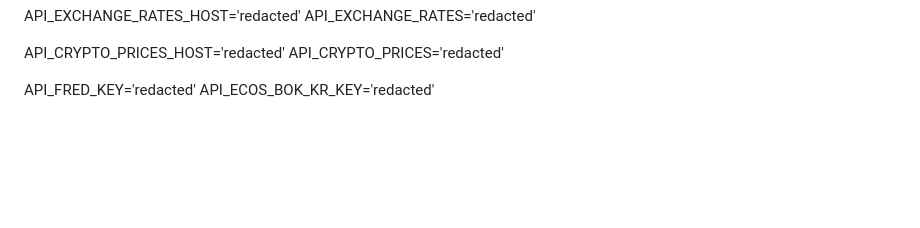
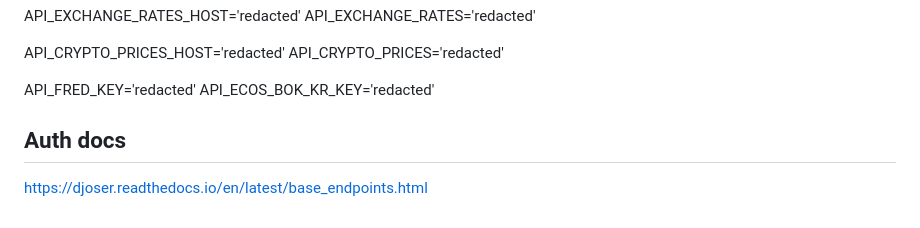
Before and after one commit to andy-leezard/keibo-django-postgresql, a Markdown page: README.md, the part around the change. Rendered like a GitHub page; blank space fills up the shorter version.

Commit message:
Append djoser doc url in readme

```diff
--- a/README.md
+++ b/README.md
@@ -278,3 +278,7 @@ API_CRYPTO_PRICES='redacted'
 
 API_FRED_KEY='redacted'
 API_ECOS_BOK_KR_KEY='redacted'
+
+## Auth docs
+
+https://djoser.readthedocs.io/en/latest/base_endpoints.html
```
